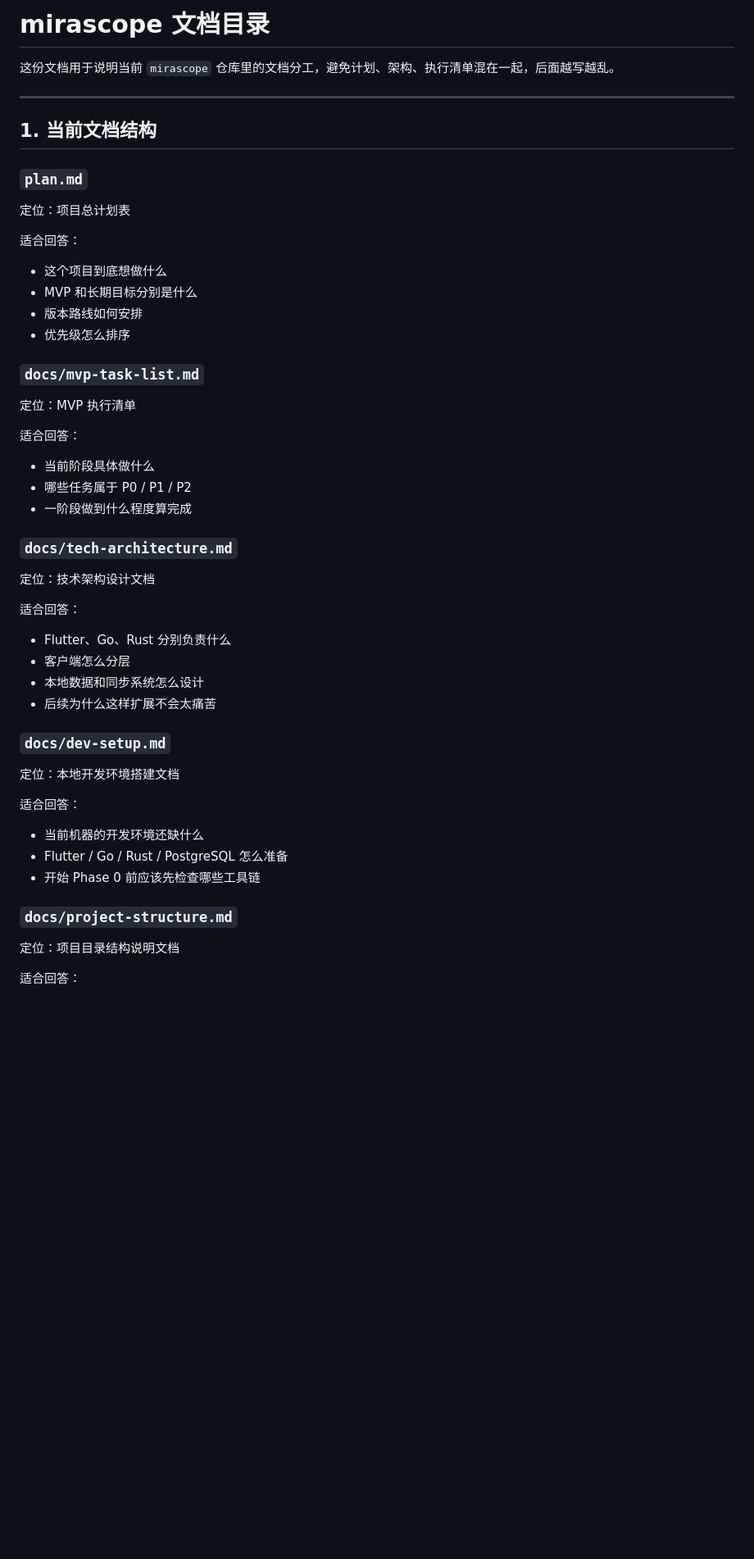
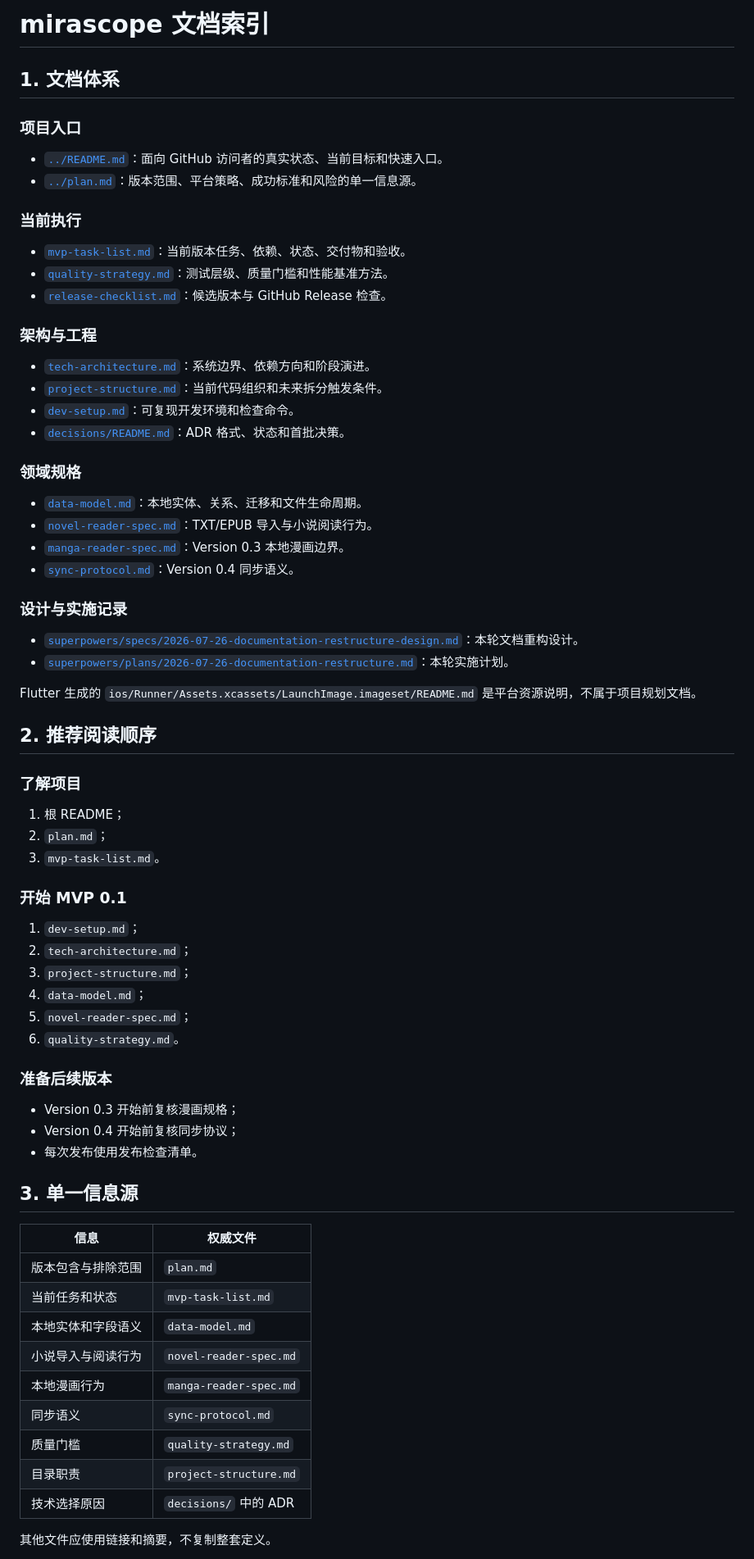
Before and after one commit to siokr/mirascope, a Markdown page: docs/README.md, the part around one of its changes. Shown at 82% size. Drawn GitHub-style; blank space fills up the shorter version.

Commit message:
docs: refresh project entry points

```diff
--- a/docs/README.md
+++ b/docs/README.md
@@ -1,56 +1,75 @@
-# mirascope 文档目录
+# mirascope 文档索引
 
-这份文档用于说明当前 `mirascope` 仓库里的文档分工，避免计划、架构、执行清单混在一起，后面越写越乱。
+## 1. 文档体系
 
----
+### 项目入口
 
-## 1. 当前文档结构
+- [`../README.md`](../README.md)：面向 GitHub 访问者的真实状态、当前目标和快速入口。
+- [`../plan.md`](../plan.md)：版本范围、平台策略、成功标准和风险的单一信息源。
 
-### `plan.md`
+### 当前执行
 
-定位：项目总计划表
+- [`mvp-task-list.md`](mvp-task-list.md)：当前版本任务、依赖、状态、交付物和验收。
+- [`quality-strategy.md`](quality-strategy.md)：测试层级、质量门槛和性能基准方法。
+- [`release-checklist.md`](release-checklist.md)：候选版本与 GitHub Release 检查。
 
-适合回答：
+### 架构与工程
 
-- 这个项目到底想做什么
-- MVP 和长期目标分别是什么
-- 版本路线如何安排
-- 优先级怎么排序
+- [`tech-architecture.md`](tech-architecture.md)：系统边界、依赖方向和阶段演进。
+- [`project-structure.md`](project-structure.md)：当前代码组织和未来拆分触发条件。
+- [`dev-setup.md`](dev-setup.md)：可复现开发环境和检查命令。
+- [`decisions/README.md`](decisions/README.md)：ADR 格式、状态和首批决策。
 
-### `docs/mvp-task-list.md`
+### 领域规格
 
-定位：MVP 执行清单
+- [`data-model.md`](data-model.md)：本地实体、关系、迁移和文件生命周期。
+- [`novel-reader-spec.md`](novel-reader-spec.md)：TXT/EPUB 导入与小说阅读行为。
+- [`manga-reader-spec.md`](manga-reader-spec.md)：Version 0.3 本地漫画边界。
+- [`sync-protocol.md`](sync-protocol.md)：Version 0.4 同步语义。
 
-适合回答：
+### 设计与实施记录
 
-- 当前阶段具体做什么
-- 哪些任务属于 P0 / P1 / P2
-- 一阶段做到什么程度算完成
+- [`superpowers/specs/2026-07-26-documentation-restructure-design.md`](superpowers/specs/2026-07-26-documentation-restructure-design.md)：本轮文档重构设计。
+- [`superpowers/plans/2026-07-26-documentation-restructure.md`](superpowers/plans/2026-07-26-documentation-restructure.md)：本轮实施计划。
 
-### `docs/tech-architecture.md`
+Flutter 生成的 `ios/Runner/Assets.xcassets/LaunchImage.imageset/README.md` 是平台资源说明，不属于项目规划文档。
 
-定位：技术架构设计文档
+## 2. 推荐阅读顺序
 
-适合回答：
+### 了解项目
 
-- Flutter、Go、Rust 分别负责什么
-- 客户端怎么分层
-- 本地数据和同步系统怎么设计
-- 后续为什么这样扩展不会太痛苦
+1. 根 README；
+2. `plan.md`；
+3. `mvp-task-list.md`。
 
-### `docs/dev-setup.md`
+### 开始 MVP 0.1
 
-定位：本地开发环境搭建文档
+1. `dev-setup.md`；
+2. `tech-architecture.md`；
+3. `project-structure.md`；
+4. `data-model.md`；
+5. `novel-reader-spec.md`；
+6. `quality-strategy.md`。
 
-适合回答：
+### 准备后续版本
 
-- 当前机器的开发环境还缺什么
-- Flutter / Go / Rust / PostgreSQL 怎么准备
-- 开始 Phase 0 前应该先检查哪些工具链
+- Version 0.3 开始前复核漫画规格；
+- Version 0.4 开始前复核同步协议；
+- 每次发布使用发布检查清单。
 
-### `docs/project-structure.md`
+## 3. 单一信息源
 
-定位：项目目录结构说明文档
+| 信息 | 权威文件 |
+|---|---|
+| 版本包含与排除范围 | `plan.md` |
+| 当前任务和状态 | `mvp-task-list.md` |
+| 本地实体和字段语义 | `data-model.md` |
+| 小说导入与阅读行为 | `novel-reader-spec.md` |
+| 本地漫画行为 | `manga-reader-spec.md` |
+| 同步语义 | `sync-protocol.md` |
+| 质量门槛 | `quality-strategy.md` |
+| 目录职责 | `project-structure.md` |
+| 技术选择原因 | `decisions/` 中的 ADR |
 
-适合回答：
+其他文件应使用链接和摘要，不复制整套定义。
 
```
Also changed, not shown: other parts of docs/README.md (+20 -68 lines), README.md (+84 -120 lines).
